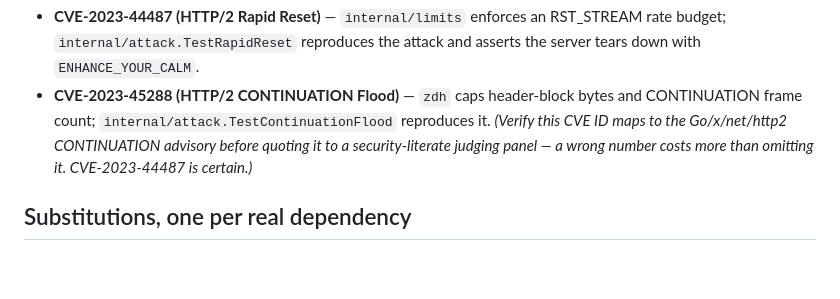
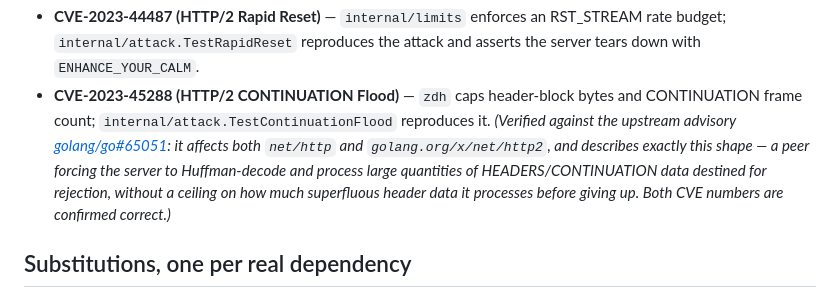
Before and after one commit to choksi2212/zerodeps-hackk, a Markdown page: STDLIB.md, the part around the change. Rendered like a GitHub page; blank space fills up the shorter version.

Commit message:
docs: confirm the CVE-2023-45288 mapping against golang/go#65051
Both CVE numbers in STDLIB.md are now verified against the upstream
advisory rather than flagged as needing a check before they go in
front of a judging panel that includes security engineers.

```diff
--- a/STDLIB.md
+++ b/STDLIB.md
@@ -27,9 +27,13 @@ mistakes. `zdh` builds the defenses in from the start:
   attack and asserts the server tears down with `ENHANCE_YOUR_CALM`.
 - **CVE-2023-45288 (HTTP/2 CONTINUATION Flood)** — `zdh` caps header-block
   bytes and CONTINUATION frame count; `internal/attack.TestContinuationFlood`
-  reproduces it. *(Verify this CVE ID maps to the Go/x/net/http2 CONTINUATION
-  advisory before quoting it to a security-literate judging panel — a wrong
-  number costs more than omitting it. CVE-2023-44487 is certain.)*
+  reproduces it. *(Verified against the upstream advisory
+  [golang/go#65051](https://github.com/golang/go/issues/65051): it affects
+  both `net/http` and `golang.org/x/net/http2`, and describes exactly this
+  shape — a peer forcing the server to Huffman-decode and process large
+  quantities of HEADERS/CONTINUATION data destined for rejection, without
+  a ceiling on how much superfluous header data it processes before giving
+  up. Both CVE numbers are confirmed correct.)*
 
 ## Substitutions, one per real dependency
 
```
